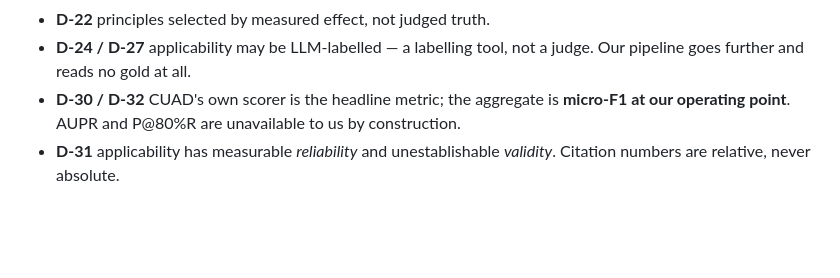
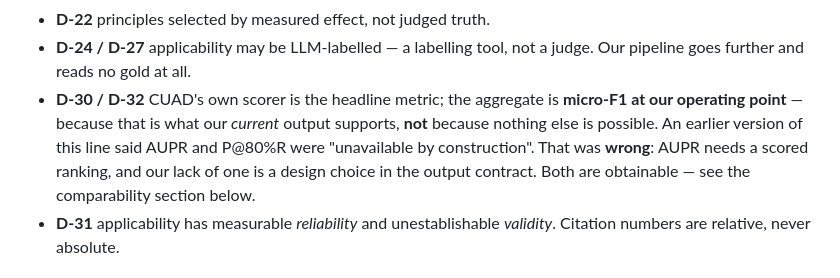
Before and after one commit to tlifke/morel-research, a Markdown page: studies/008-principled-extraction-cuad/HANDOFF.md, the part around the change. Drawn GitHub-style; blank space fills up the shorter version.

Commit message:
008: correct a stale claim in the handoff
The handoff still carried 'AUPR and P@80%R are unavailable to us by
construction' in its decisions list — the exact claim corrected in D-30 on
2026-08-17. A fresh agent reading the handoff first would have inherited it.
Now states that micro-F1 is the headline because it is what our current output
supports, not because nothing else is possible, and points at the comparability
section.

Co-Authored-By: Claude Opus 5 (1M context) <noreply@anthropic.com>

```diff
--- a/studies/008-principled-extraction-cuad/HANDOFF.md
+++ b/studies/008-principled-extraction-cuad/HANDOFF.md
@@ -97,8 +97,12 @@ accident:
 - **D-24 / D-27** applicability may be LLM-labelled — a labelling tool, not a
   judge. Our pipeline goes further and reads no gold at all.
 - **D-30 / D-32** CUAD's own scorer is the headline metric; the aggregate is
-  **micro-F1 at our operating point**. AUPR and P@80%R are unavailable to us by
-  construction.
+  **micro-F1 at our operating point** — because that is what our *current*
+  output supports, **not** because nothing else is possible. An earlier version
+  of this line said AUPR and P@80%R were "unavailable by construction". That was
+  **wrong**: AUPR needs a scored ranking, and our lack of one is a design choice
+  in the output contract. Both are obtainable — see the comparability section
+  below.
 - **D-31** applicability has measurable *reliability* and unestablishable
   *validity*. Citation numbers are relative, never absolute.
 
```
